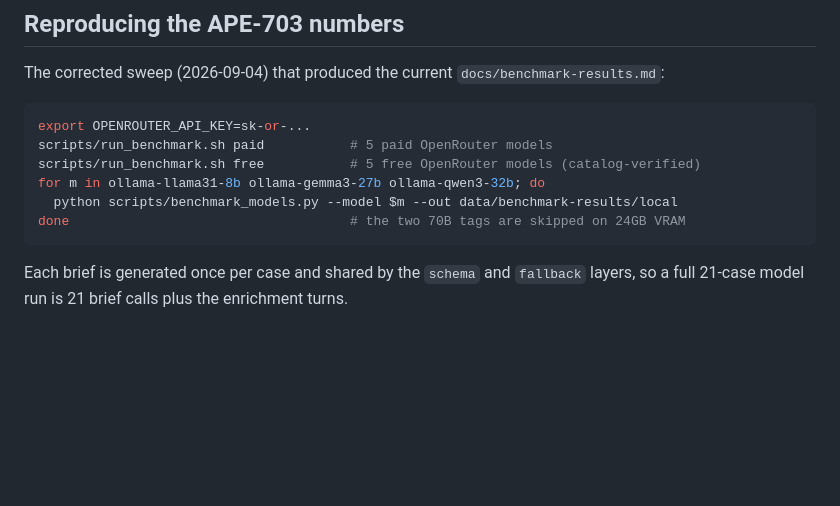
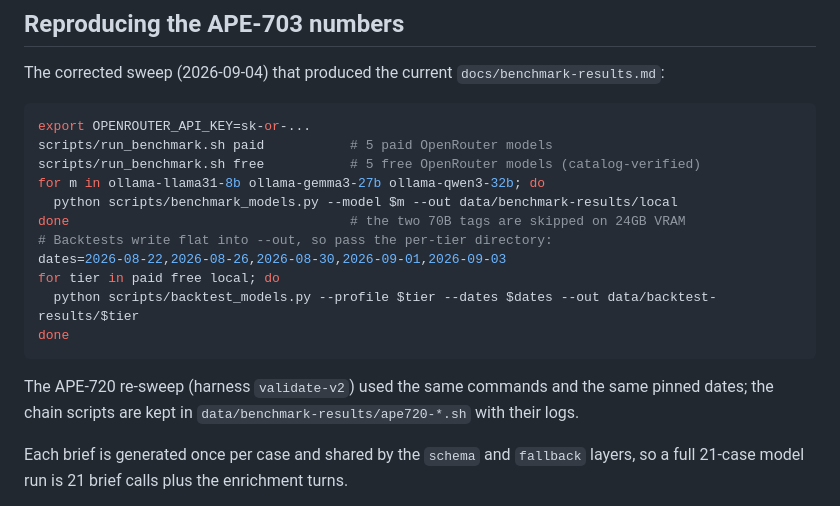
Before and after one commit to mspicer/AI-Researcher-l34n, a Markdown page: docs/benchmarking.md, the part around the change. Drawn GitHub-style; blank space fills up the shorter version.

````diff
--- a/docs/benchmarking.md
+++ b/docs/benchmarking.md
@@ -193,7 +193,16 @@ scripts/run_benchmark.sh free           # 5 free OpenRouter models (catalog-veri
 for m in ollama-llama31-8b ollama-gemma3-27b ollama-qwen3-32b; do
   python scripts/benchmark_models.py --model $m --out data/benchmark-results/local
 done                                    # the two 70B tags are skipped on 24GB VRAM
+# Backtests write flat into --out, so pass the per-tier directory:
+dates=2026-08-22,2026-08-26,2026-08-30,2026-09-01,2026-09-03
+for tier in paid free local; do
+  python scripts/backtest_models.py --profile $tier --dates $dates --out data/backtest-results/$tier
+done
 ```
+
+The APE-720 re-sweep (harness `validate-v2`) used the same commands and the
+same pinned dates; the chain scripts are kept in
+`data/benchmark-results/ape720-*.sh` with their logs.
 
 Each brief is generated once per case and shared by the `schema` and
 `fallback` layers, so a full 21-case model run is 21 brief calls plus the
````
Also changed, not shown: docs/backtest-results.md (+35 -33 lines), docs/benchmark-results.md (+69 -69 lines).
